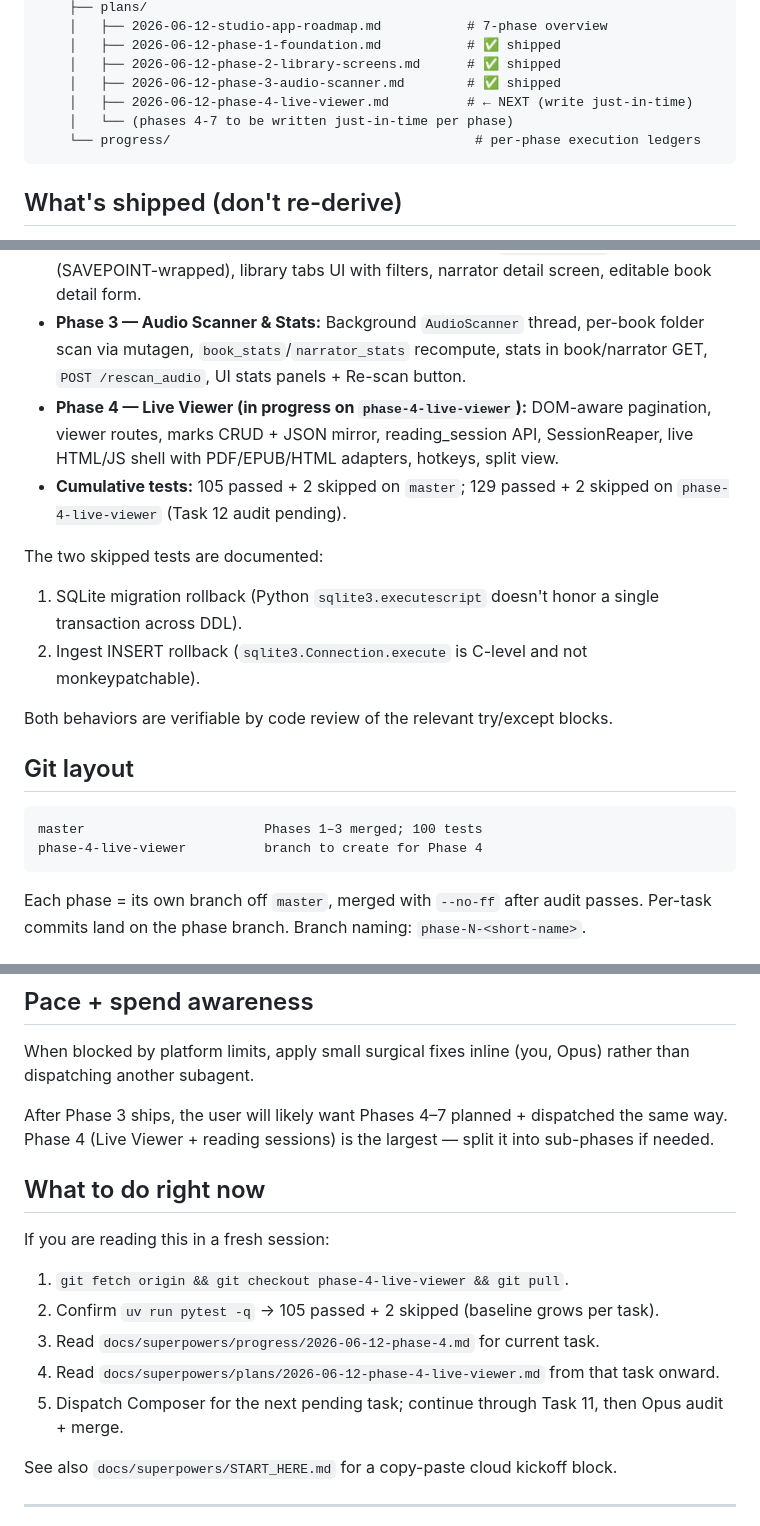
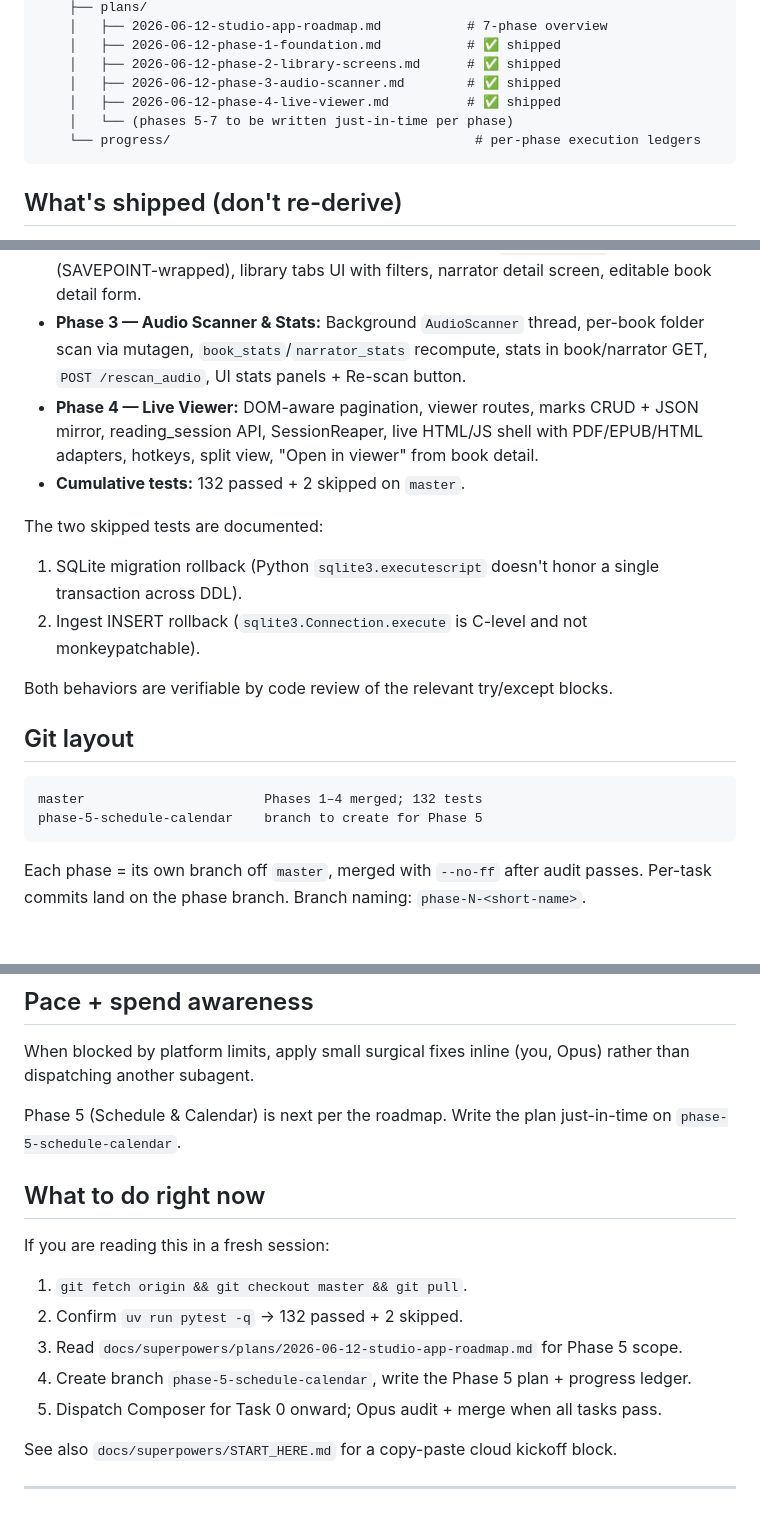
Before and after one commit to notnaone/bookstudio, a Markdown page: docs/superpowers/AGENT_HANDOFF.md, 3 parts joined by grey strips. GitHub-like rendering.

Commit message:
docs(progress): Phase 4 audit complete, merged to master
Co-authored-by: Antonm <notnaone@users.noreply.github.com>

````diff
--- a/docs/superpowers/AGENT_HANDOFF.md
+++ b/docs/superpowers/AGENT_HANDOFF.md
@@ -39,8 +39,8 @@ C:\Users\Kasutaja\Desktop\Anton\book parser\
     │   ├── 2026-06-12-phase-1-foundation.md           # ✅ shipped
     │   ├── 2026-06-12-phase-2-library-screens.md      # ✅ shipped
     │   ├── 2026-06-12-phase-3-audio-scanner.md        # ✅ shipped
-    │   ├── 2026-06-12-phase-4-live-viewer.md          # ← NEXT (write just-in-time)
-    │   └── (phases 4-7 to be written just-in-time per phase)
+    │   ├── 2026-06-12-phase-4-live-viewer.md          # ✅ shipped
+    │   └── (phases 5-7 to be written just-in-time per phase)
     └── progress/                                       # per-phase execution ledgers
 ```
 
@@ -49,8 +49,8 @@ C:\Users\Kasutaja\Desktop\Anton\book parser\
 - **Phase 1 — Foundation:** FastAPI on `127.0.0.1:8765`, SQLite (WAL, FK on), all 12 tables + indexes from the spec, first-run `/setup` wizard, book upload+ingest, minimal library page. End-to-end demo verified live.
 - **Phase 2 — Library Screens & CRUD:** Publishers + Narrators CRUD, `PATCH /api/books/:id` with status/genre/narrator/publisher/etc., draft-clear gate, `narrator_book` history wiring (SAVEPOINT-wrapped), library tabs UI with filters, narrator detail screen, editable book detail form.
 - **Phase 3 — Audio Scanner & Stats:** Background `AudioScanner` thread, per-book folder scan via mutagen, `book_stats`/`narrator_stats` recompute, stats in book/narrator GET, `POST /rescan_audio`, UI stats panels + Re-scan button.
-- **Phase 4 — Live Viewer (in progress on `phase-4-live-viewer`):** DOM-aware pagination, viewer routes, marks CRUD + JSON mirror, reading_session API, SessionReaper, live HTML/JS shell with PDF/EPUB/HTML adapters, hotkeys, split view.
-- **Cumulative tests:** 105 passed + 2 skipped on `master`; 129 passed + 2 skipped on `phase-4-live-viewer` (Task 12 audit pending).
+- **Phase 4 — Live Viewer:** DOM-aware pagination, viewer routes, marks CRUD + JSON mirror, reading_session API, SessionReaper, live HTML/JS shell with PDF/EPUB/HTML adapters, hotkeys, split view, "Open in viewer" from book detail.
+- **Cumulative tests:** 132 passed + 2 skipped on `master`.
 
 The two skipped tests are documented:
 1. SQLite migration rollback (Python `sqlite3.executescript` doesn't honor a single transaction across DDL).
@@ -61,8 +61,8 @@ Both behaviors are verifiable by code review of the relevant try/except blocks.
 ## Git layout
 
 ```
-master                       Phases 1–3 merged; 100 tests
-phase-4-live-viewer          branch to create for Phase 4
+master                       Phases 1–4 merged; 132 tests
+phase-5-schedule-calendar    branch to create for Phase 5
 ```
 
 Each phase = its own branch off `master`, merged with `--no-ff` after audit passes. Per-task commits land on the phase branch. Branch naming: `phase-N-<short-name>`.
@@ -142,17 +142,17 @@ You don't need to re-invoke these. The pattern is established.
 
 When blocked by platform limits, apply small surgical fixes inline (you, Opus) rather than dispatching another subagent.
 
-After Phase 3 ships, the user will likely want Phases 4–7 planned + dispatched the same way. Phase 4 (Live Viewer + reading sessions) is the largest — split it into sub-phases if needed.
+Phase 5 (Schedule & Calendar) is next per the roadmap. Write the plan just-in-time on `phase-5-schedule-calendar`.
 
 ## What to do right now
 
 If you are reading this in a fresh session:
 
-1. `git fetch origin && git checkout phase-4-live-viewer && git pull`.
-2. Confirm `uv run pytest -q` → 105 passed + 2 skipped (baseline grows per task).
-3. Read `docs/superpowers/progress/2026-06-12-phase-4.md` for current task.
-4. Read `docs/superpowers/plans/2026-06-12-phase-4-live-viewer.md` from that task onward.
-5. Dispatch Composer for the next pending task; continue through Task 11, then Opus audit + merge.
+1. `git fetch origin && git checkout master && git pull`.
+2. Confirm `uv run pytest -q` → 132 passed + 2 skipped.
+3. Read `docs/superpowers/plans/2026-06-12-studio-app-roadmap.md` for Phase 5 scope.
+4. Create branch `phase-5-schedule-calendar`, write the Phase 5 plan + progress ledger.
+5. Dispatch Composer for Task 0 onward; Opus audit + merge when all tasks pass.
 
 See also `docs/superpowers/START_HERE.md` for a copy-paste cloud kickoff block.
 
````
Also changed, not shown: other parts of docs/superpowers/AGENT_HANDOFF.md (+1 -1 lines), docs/superpowers/START_HERE.md (+10 -10 lines), 1 other file.
